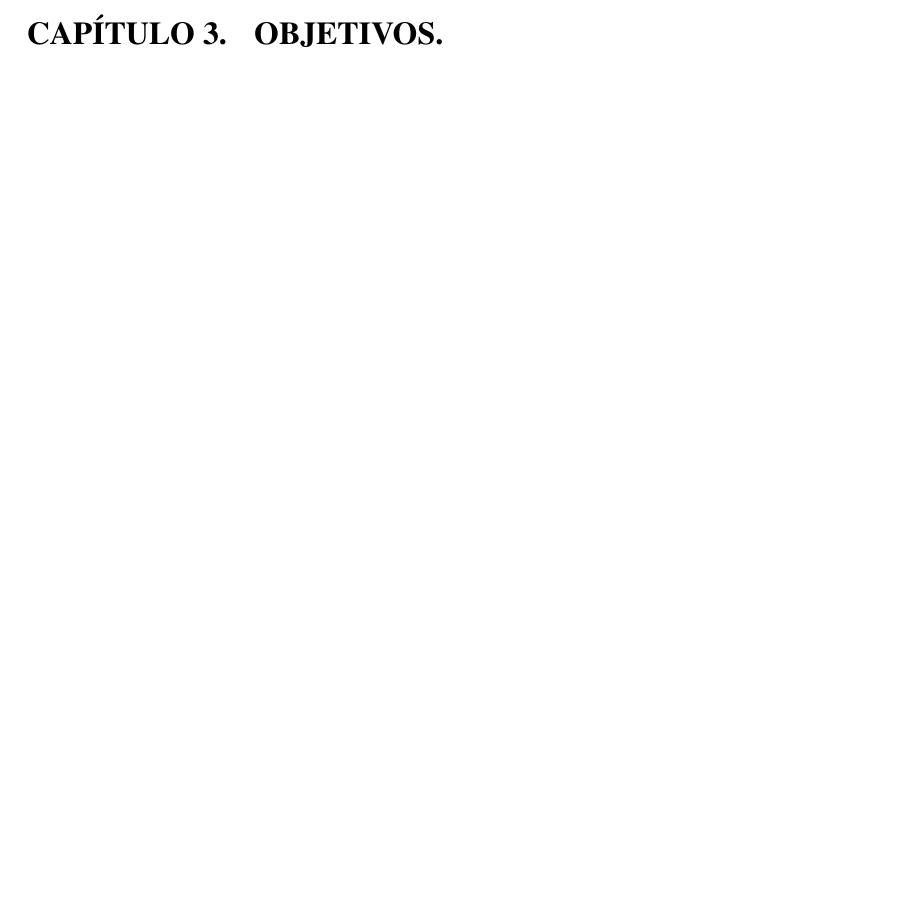
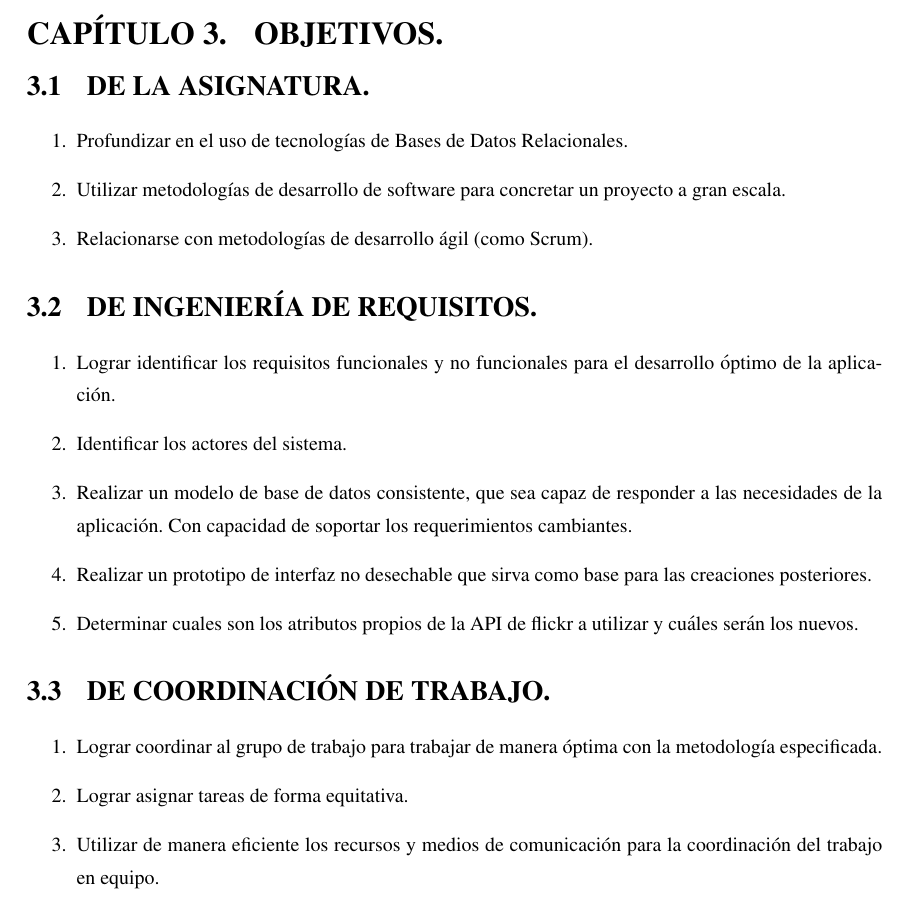
Before and after one commit to tbd2015/InformesTBD, a LaTeX document (Informe - Entrega1/prueba.tex): part of page 13 of 55, cut so that both start at the same text, the shorter picture padded with empty space. Compiled offline with pdfLaTeX.

Commit message:
Añadidos Objetivos

```diff
--- a/Informe - Entrega1/prueba.tex
+++ b/Informe - Entrega1/prueba.tex
@@ -110,6 +110,31 @@ En resumen la ingeniería de requerimientos es la etapa base del proyecto, adem
 
 %-------------------------------------------------------------------------------------
 \capitulo{OBJETIVOS.}
+
+\seccion{DE LA ASIGNATURA.}
+\begin{enumerate}
+	\item Profundizar en el uso de tecnologías de Bases de Datos Relacionales.
+	\item Utilizar metodologías de desarrollo de software para concretar un proyecto a gran escala.
+	\item Relacionarse con metodologías de desarrollo ágil (como Scrum).
+\end{enumerate}
+
+
+\seccion{DE INGENIERÍA DE REQUISITOS.}
+\begin{enumerate}
+	\item Lograr identificar los requisitos funcionales y no funcionales para el desarrollo óptimo de la aplicación.
+	\item Identificar los actores del sistema.
+	\item Realizar un modelo de base de datos consistente, que sea capaz de responder a las necesidades de la aplicación. Con capacidad de soportar los requerimientos cambiantes.
+	\item Realizar un prototipo de interfaz no desechable que sirva como base para las creaciones posteriores.
+	\item Determinar cuales son los atributos propios de la API de flickr a utilizar y cuáles serán los nuevos.
+\end{enumerate}
+
+\seccion{DE COORDINACIÓN DE TRABAJO.}
+\begin{enumerate}
+	\item Lograr coordinar al grupo de trabajo para trabajar de manera óptima con la metodología especificada.
+	\item Lograr asignar tareas de forma equitativa.
+	\item Utilizar de manera eficiente los recursos y medios de comunicación para la coordinación del trabajo en equipo.
+\end{enumerate}
+
 
 %-------------------------------------------------------------------------------------
 \capitulo{MISIÓN Y VISIÓN DEL PRODUCTO DE SOFTWARE.}
```
